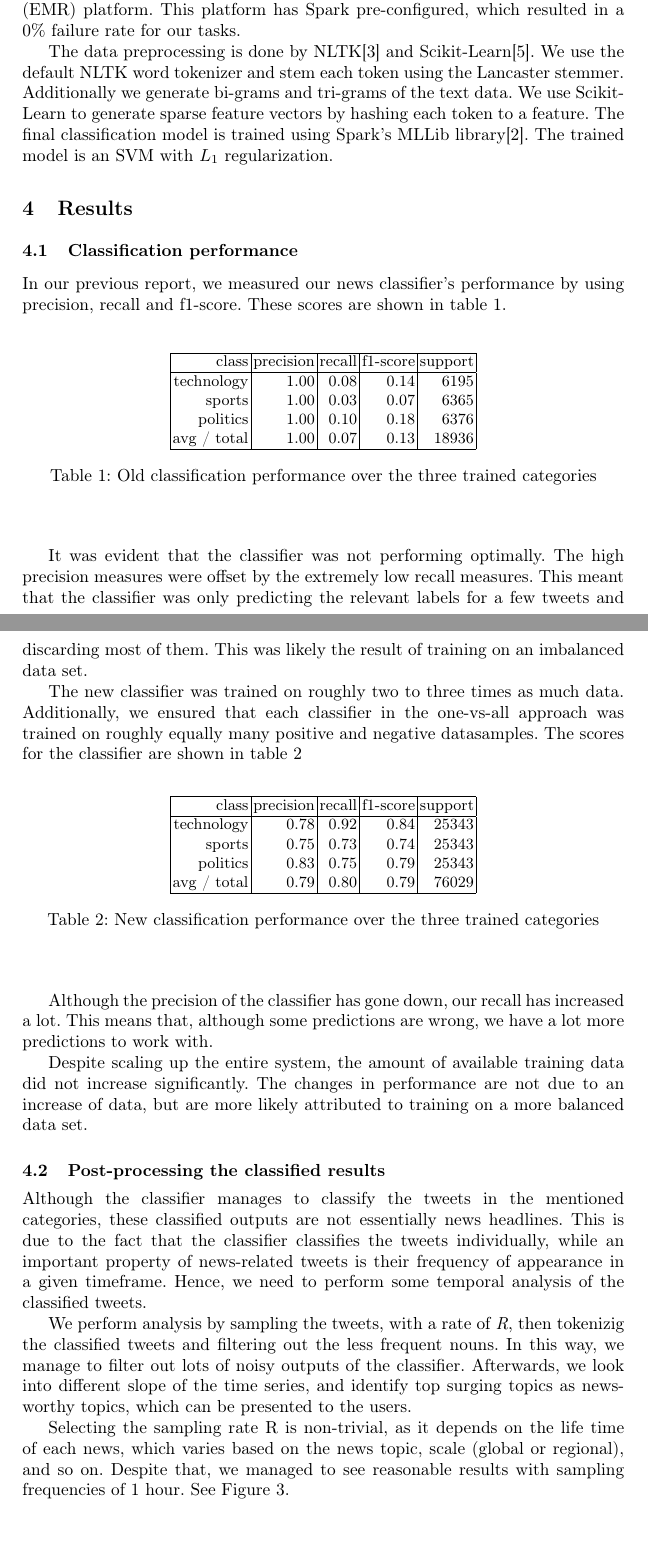
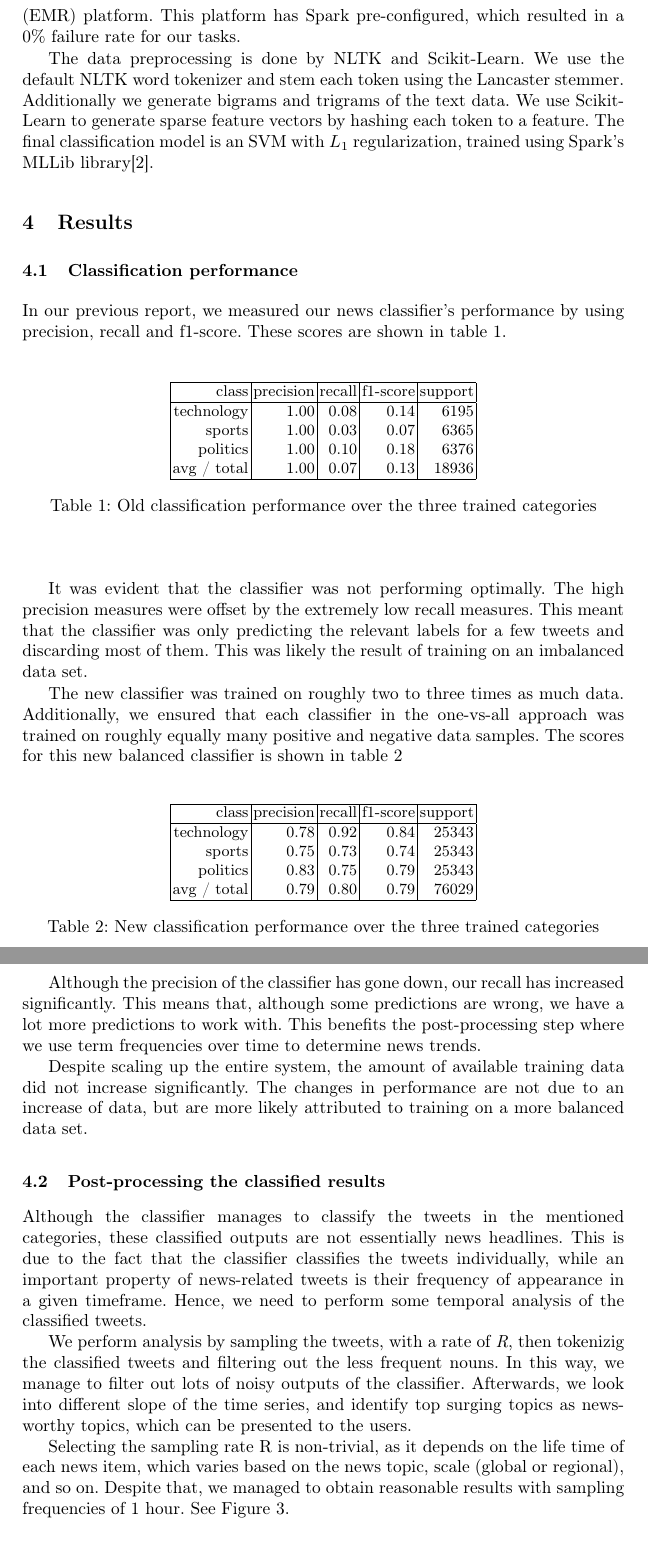
Before and after one commit to alialavia/bigdata, a LaTeX paper (report/milestone3/interimreport.tex): two parts of pages 4 and 5 of 7, joined at a grey line, cut so that both start at the same text, the shorter picture padded with empty space. Compiled offline with pdfLaTeX.

Commit message:
Improved report with several minor modifications
Former-commit-id: 036cc5f0f0388cd35c89b2433aba3739f4074a22
Former-commit-id: d8ce5053178b198cca8ed99d88eea1a5732f5baa
Former-commit-id: 09a64a2c87bdf1ab7efded41c1acf488d19c6d74

```diff
--- a/report/milestone3/interimreport.tex
+++ b/report/milestone3/interimreport.tex
@@ -91,6 +90,7 @@ We stored around 600GB of the twitter stream data on Amazon S3. We used the s3cm
-The data process platform we use is Apache Spark running on top of Amazon Elastic MapReduce (EMR). Initially we ran Spark on Amazon EC2 directly without using EMR. We used a custom Amazon Machine Image (AMI)\cite{amazonami}, which includes Python2.7, sklearn and NLTK preinstalled. It turned out that the default configuration did not work well, and the executed tasks had a failure rate of 25\% - 50\%. For this reason, we decided to try the Amazon Elastic MapReduce (EMR) platform. This platform has Spark pre-configured, which resulted in a 0\% failure rate for our tasks.
+\subsection{Data processing platform}
+The data processing platform we use is Apache Spark running on top of Amazon Elastic MapReduce (EMR). Initially we ran Spark on Amazon EC2 directly without using EMR. We used a custom Amazon Machine Image (AMI)\cite{amazonami}, which has Python2.7, Scikit-Learn \cite{scikit-learn} and NLTK \cite{nltk} preinstalled. It turned out that the default configuration did not work well, and the executed tasks had a failure rate of 25\% - 50\%. For this reason, we decided to try the Amazon Elastic MapReduce (EMR) platform. This platform has Spark pre-configured, which resulted in a 0\% failure rate for our tasks.
 
-The data preprocessing is done by NLTK\cite{nltk} and Scikit-Learn\cite{scikit-learn}. We use the default NLTK word tokenizer and stem each token using the Lancaster stemmer. Additionally we generate bi-grams and tri-grams of the text data. We use Scikit-Learn to generate sparse feature vectors by hashing each token to a feature. The final classification model is trained using Spark's MLLib library\cite{mllib}. The trained model is an SVM with $L_1$ regularization.
+The data preprocessing is done by NLTK and Scikit-Learn. We use the default NLTK word tokenizer and stem each token using the Lancaster stemmer. Additionally we generate bigrams and trigrams of the text data. We use Scikit-Learn to generate sparse feature vectors by hashing each token to a feature. The final classification model is an SVM with $L_1$ regularization, trained using Spark's MLLib library\cite{mllib}.
 
 \section{Results}
 
@@ -114,7 +114,7 @@ In our previous report, we measured our news classifier's performance by using p
 
 It was evident that the classifier was not performing optimally. The high precision measures were offset by the extremely low recall measures. This meant that the classifier was only predicting the relevant labels for a few tweets and discarding most of them. This was likely the result of training on an imbalanced data set.
 
-The new classifier was trained on roughly two to three times as much data. Additionally, we ensured that each classifier in the one-vs-all approach was trained on roughly equally many positive and negative datasamples. The scores for the classifier are shown in table \ref{tbl:newclassifier}
+The new classifier was trained on roughly two to three times as much data. Additionally, we ensured that each classifier in the one-vs-all approach was trained on roughly equally many positive and negative data samples. The scores for this new balanced classifier is shown in table \ref{tbl:newclassifier}
 
 \begin{table}
 	\begin{center}
@@ -130,7 +130,7 @@ The new classifier was trained on roughly two to three times as much data. Addit
 	\label{tbl:newclassifier}
 \end{table}
 
-Although the precision of the classifier has gone down, our recall has increased a lot. This means that, although some predictions are wrong, we have a lot more predictions to work with.
+Although the precision of the classifier has gone down, our recall has increased significantly. This means that, although some predictions are wrong, we have a lot more predictions to work with. This benefits the post-processing step where we use term frequencies over time to determine news trends.
 
 Despite scaling up the entire system, the amount of available training data did not increase significantly. The changes in performance are not due to an increase of data, but are more likely attributed to training on a more balanced data set.
 
@@ -140,7 +140,7 @@ Although the classifier manages to classify the tweets in the mentioned categori
 
 We perform analysis by sampling the tweets, with a rate of \textit{R}, then tokenizig the classified tweets and filtering out the less frequent nouns. In this way, we manage to filter out lots of noisy outputs of the classifier. Afterwards, we look into different slope of the time series, and identify top surging topics as news-worthy topics, which can be presented to the users.
 
-Selecting the sampling rate R is non-trivial, as it depends on the life time of each news, which varies based on the news topic, scale (global or regional), and so on. Despite that, we managed to see reasonable results with sampling frequencies of 1 hour. See Figure \ref{fig:Political news topic prediction using time series analysis, with a sampling frequency of 1 hour}.
+Selecting the sampling rate R is non-trivial, as it depends on the life time of each news item, which varies based on the news topic, scale (global or regional), and so on. Despite that, we managed to obtain reasonable results with sampling frequencies of 1 hour. See Figure \ref{fig:Political news topic prediction using time series analysis, with a sampling frequency of 1 hour}.
 
 
 
```
Also changed, not shown: report/milestone3/interimreport.tex (13 more changed lines), 1 other file.
